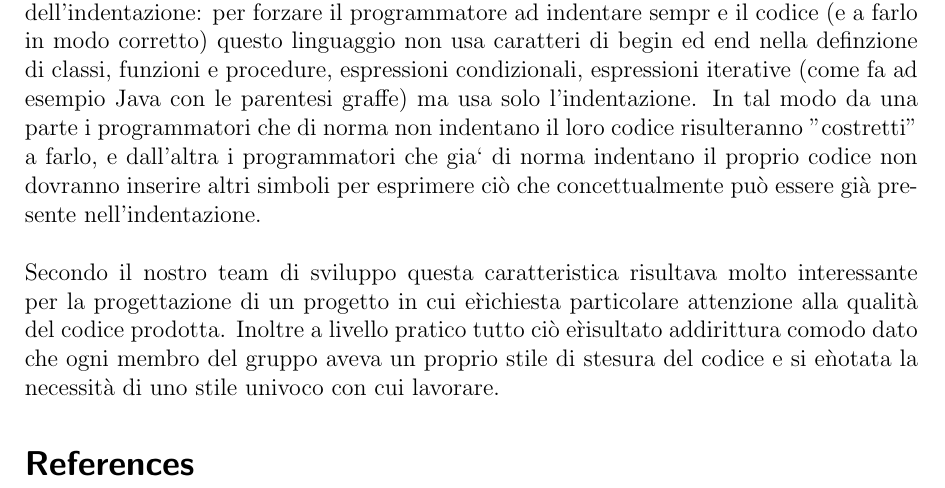
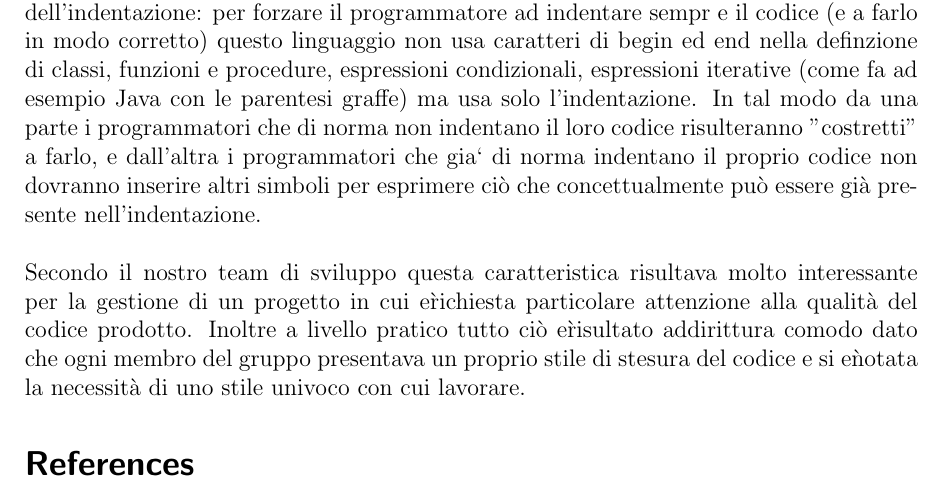
Before and after one commit to mtolla/Agenda-client-server, a LaTeX document (Project/scelteImplementative.tex): part of page 2 of 2, cut so that both start at the same text. Compiled offline with pdfLaTeX.

Commit message:
Correzioni

```diff
--- a/Project/scelteImplementative.tex
+++ b/Project/scelteImplementative.tex
@@ -70,10 +70,10 @@ e dall'altra i programmatori che gia` di norma indentano il proprio codice
 non dovranno inserire altri simboli per esprimere ci\`o che concettualmente
 pu\`o essere gi\`a presente nell'indentazione. \\ \\
 Secondo il nostro team di sviluppo questa caratteristica risultava molto
-interessante per la progettazione di un progetto in cui e\` richiesta
-particolare attenzione alla qualit\`a del codice prodotta. Inoltre a livello
+interessante per la gestione di un progetto in cui e\` richiesta
+particolare attenzione alla qualit\`a del codice prodotto. Inoltre a livello
 pratico tutto ci\`o e\` risultato addirittura comodo dato che ogni membro
-del gruppo aveva un proprio stile di stesura del codice e si e\` notata la
+del gruppo presentava un proprio stile di stesura del codice e si e\` notata la
 necessit\`a di uno stile univoco con cui lavorare.
 
 \begin{thebibliography}{10}
```
